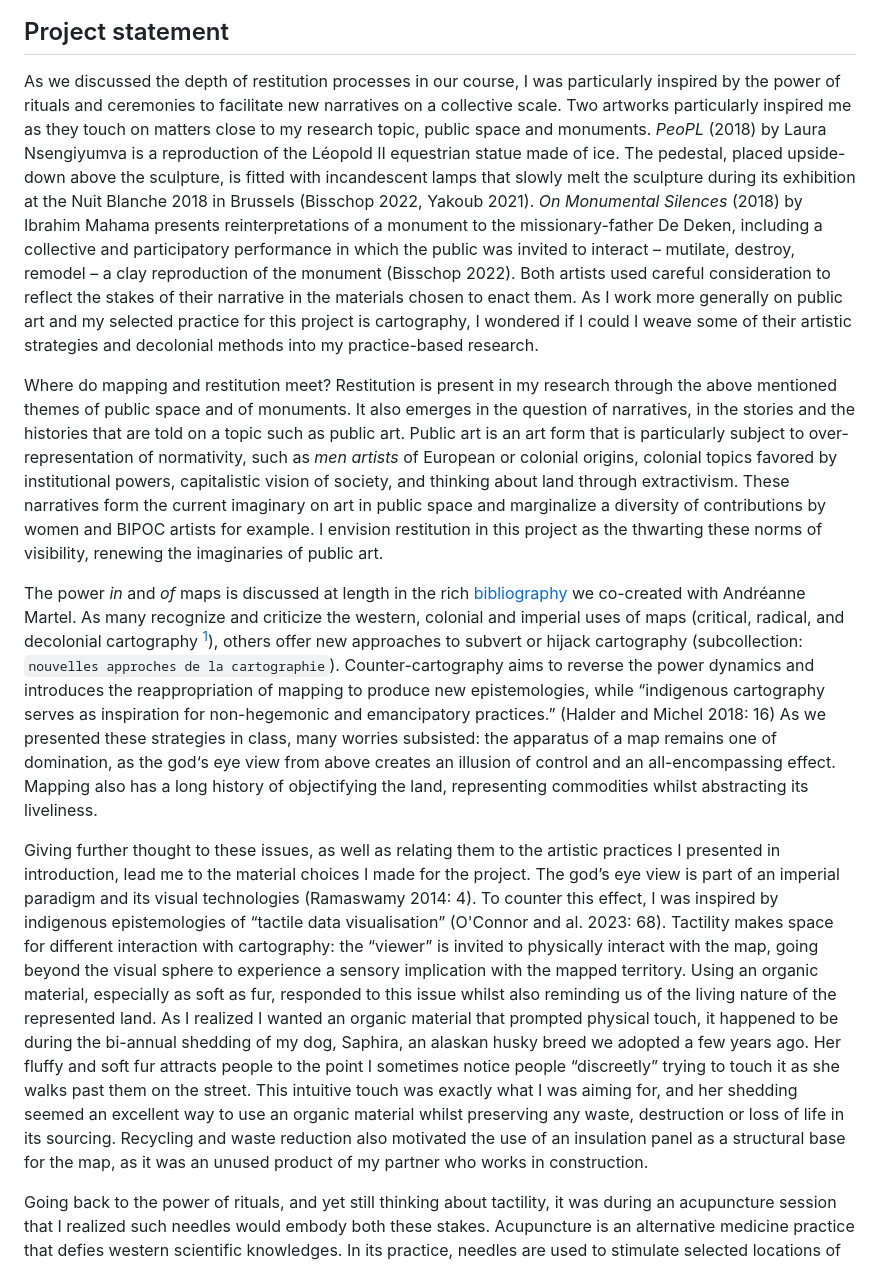
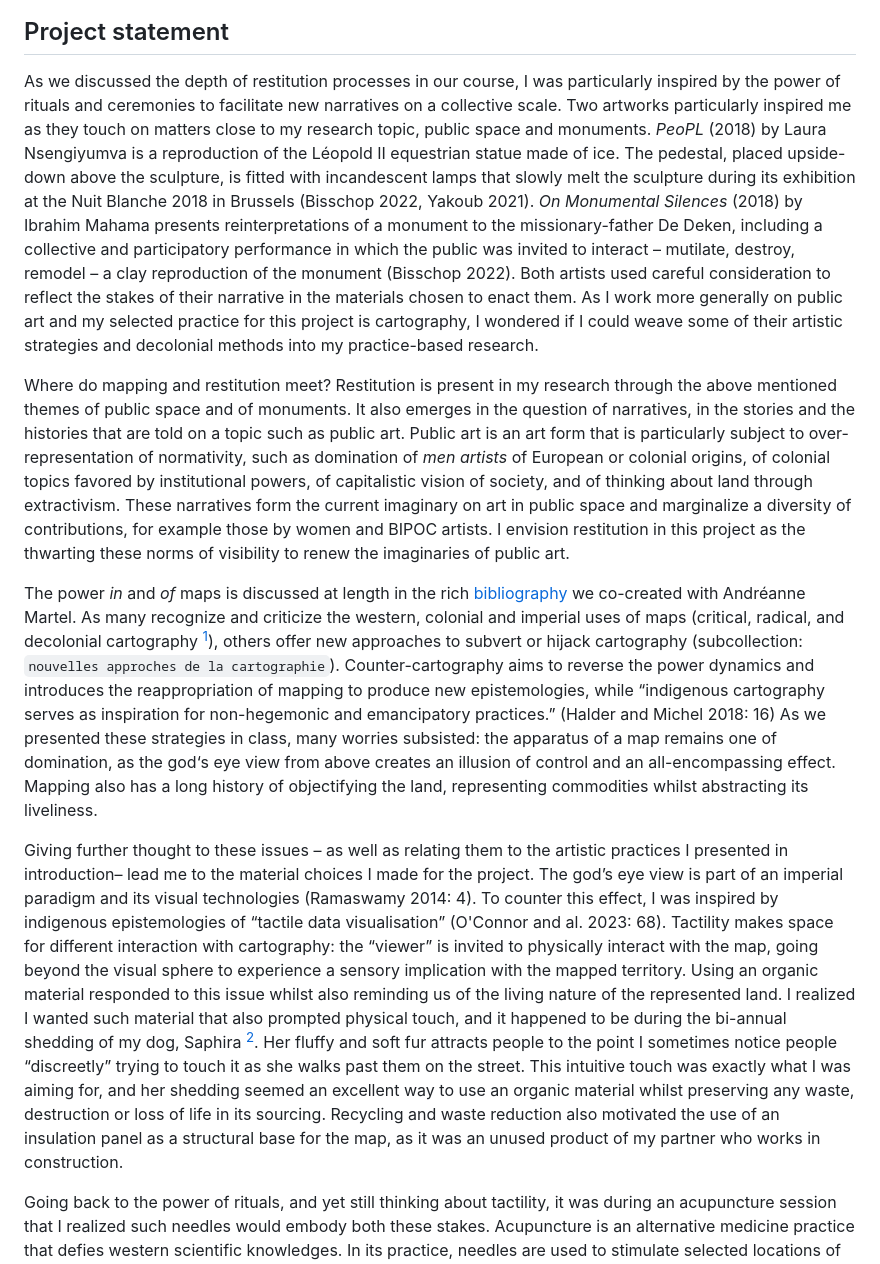
Before and after one commit to lenaMK/doc, a Markdown page: HAR7005/statement.md, the part around the change printed below. Drawn GitHub-style.

```diff
--- a/HAR7005/statement.md
+++ b/HAR7005/statement.md
@@ -4,13 +6,13 @@ Lena MK, séminaire HAR7005, mai 2024
 
 ## Project statement
 
-As we discussed the depth of restitution processes in our course, I was particularly inspired by the power of rituals and ceremonies to facilitate new narratives on a collective scale. Two artworks particularly inspired me as they touch on matters close to my research topic, public space and monuments. *PeoPL* (2018) by Laura Nsengiyumva is a reproduction of the Léopold II equestrian statue made of ice. The pedestal, placed upside-down above the sculpture, is fitted with incandescent lamps that slowly melt the sculpture during its exhibition at the Nuit Blanche 2018 in Brussels (Bisschop 2022, Yakoub 2021). *On Monumental Silences* (2018) by Ibrahim Mahama presents reinterpretations of a monument to the missionary-father De Deken, including a collective and participatory performance in which the public was invited to interact – mutilate, destroy, remodel – a clay reproduction of the monument (Bisschop 2022). Both artists used careful consideration to reflect the stakes of their narrative in the materials chosen to enact them. As I work more generally on public art and my selected practice for this project is cartography, I wondered if I could I weave some of their artistic strategies and decolonial methods into my practice-based research.
+As we discussed the depth of restitution processes in our course, I was particularly inspired by the power of rituals and ceremonies to facilitate new narratives on a collective scale. Two artworks particularly inspired me as they touch on matters close to my research topic, public space and monuments. *PeoPL* (2018) by Laura Nsengiyumva is a reproduction of the Léopold II equestrian statue made of ice. The pedestal, placed upside-down above the sculpture, is fitted with incandescent lamps that slowly melt the sculpture during its exhibition at the Nuit Blanche 2018 in Brussels (Bisschop 2022, Yakoub 2021). *On Monumental Silences* (2018) by Ibrahim Mahama presents reinterpretations of a monument to the missionary-father De Deken, including a collective and participatory performance in which the public was invited to interact – mutilate, destroy, remodel – a clay reproduction of the monument (Bisschop 2022). Both artists used careful consideration to reflect the stakes of their narrative in the materials chosen to enact them. As I work more generally on public art and my selected practice for this project is cartography, I wondered if I could weave some of their artistic strategies and decolonial methods into my practice-based research.
 
-Where do mapping and restitution meet? Restitution is present in my research through the above mentioned themes of public space and of monuments. It also emerges in the question of narratives, in the stories and the histories that are told on a topic such as public art. Public art is an art form that is particularly subject to over-representation of normativity, such as *men artists* of European or colonial origins, colonial topics favored by institutional powers, capitalistic vision of society, and thinking about land through extractivism. These narratives form the current imaginary on art in public space and marginalize a diversity of contributions by women and BIPOC artists for example. I envision restitution in this project as the thwarting these norms of visibility, renewing the imaginaries of public art.
+Where do mapping and restitution meet? Restitution is present in my research through the above mentioned themes of public space and of monuments. It also emerges in the question of narratives, in the stories and the histories that are told on a topic such as public art. Public art is an art form that is particularly subject to over-representation of normativity, such as domination of *men artists* of European or colonial origins, of colonial topics favored by institutional powers, of capitalistic vision of society, and of thinking about land through extractivism. These narratives form the current imaginary on art in public space and marginalize a diversity of contributions, for example those by women and BIPOC artists. I envision restitution in this project as the thwarting these norms of visibility to renew the imaginaries of public art.
 
-The power *in* and *of* maps is discussed at length in the rich [bibliography](https://www.zotero.org/groups/5236090/cartographie-et-restitution/library) we co-created with Andréanne Martel. As many recognize and criticize the western, colonial and imperial uses of maps (critical, radical, and decolonial cartography [^2]), others offer new approaches to   subvert or hijack cartography (subcollection: `nouvelles approches de la cartographie`). Counter-cartography aims to reverse the power dynamics and introduces the reappropriation of mapping to produce new epistemologies, while “indigenous cartography serves as inspiration for non-hegemonic and emancipatory practices.” (Halder and Michel 2018: 16) As we presented these strategies in class, many worries subsisted: the apparatus of a map remains one of domination, as the god‘s eye view from above creates an illusion of control and an all-encompassing effect. Mapping also has a long history of objectifying the land, representing commodities whilst abstracting its liveliness.
+The power *in* and *of* maps is discussed at length in the rich [bibliography](https://www.zotero.org/groups/5236090/cartographie-et-restitution/library) we co-created with Andréanne Martel. As many recognize and criticize the western, colonial and imperial uses of maps (critical, radical, and decolonial cartography [^1]), others offer new approaches to   subvert or hijack cartography (subcollection: `nouvelles approches de la cartographie`). Counter-cartography aims to reverse the power dynamics and introduces the reappropriation of mapping to produce new epistemologies, while “indigenous cartography serves as inspiration for non-hegemonic and emancipatory practices.” (Halder and Michel 2018: 16) As we presented these strategies in class, many worries subsisted: the apparatus of a map remains one of domination, as the god‘s eye view from above creates an illusion of control and an all-encompassing effect. Mapping also has a long history of objectifying the land, representing commodities whilst abstracting its liveliness.
 
-Giving further thought to these issues, as well as relating them to the artistic practices I presented in introduction, lead me to the material choices I made for the project. The god’s eye view is part of an imperial paradigm and its visual technologies (Ramaswamy 2014: 4). To counter this effect, I was inspired by indigenous epistemologies of “tactile data visualisation” (O'Connor and al. 2023: 68). Tactility makes space for different interaction with cartography: the “viewer” is invited to physically interact with the map, going beyond the visual sphere to experience a sensory implication with the mapped territory. Using an organic material, especially as soft as fur, responded to this issue whilst also reminding us of the living nature of the represented land. As I realized I wanted an organic material that prompted physical touch, it happened to be during the bi-annual shedding of my dog, Saphira, an alaskan husky breed we adopted a few years ago. Her fluffy and soft fur attracts people to the point I sometimes notice people “discreetly” trying to touch it as she walks past them on the street. This intuitive touch was exactly what I was aiming for, and her shedding seemed an excellent way to use an organic material whilst preserving any waste, destruction or loss of life in its sourcing. Recycling and waste reduction also motivated the use of an insulation panel as a structural base for the map, as it was an unused product of my partner who works in construction.
+Giving further thought to these issues – as well as relating them to the artistic practices I presented in introduction– lead me to the material choices I made for the project. The god’s eye view is part of an imperial paradigm and its visual technologies (Ramaswamy 2014: 4). To counter this effect, I was inspired by indigenous epistemologies of “tactile data visualisation” (O'Connor and al. 2023: 68). Tactility makes space for different interaction with cartography: the “viewer” is invited to physically interact with the map, going beyond the visual sphere to experience a sensory implication with the mapped territory. Using an organic material responded to this issue whilst also reminding us of the living nature of the represented land. I realized I wanted such material that also prompted physical touch, and it happened to be during the bi-annual shedding of my dog, Saphira [^2]. Her fluffy and soft fur attracts people to the point I sometimes notice people “discreetly” trying to touch it as she walks past them on the street. This intuitive touch was exactly what I was aiming for, and her shedding seemed an excellent way to use an organic material whilst preserving any waste, destruction or loss of life in its sourcing. Recycling and waste reduction also motivated the use of an insulation panel as a structural base for the map, as it was an unused product of my partner who works in construction.
 
 Going back to the power of rituals, and yet still thinking about tactility, it was during an acupuncture session that I realized such needles would embody both these stakes. Acupuncture is an alternative medicine practice that defies western scientific knowledges. In its practice, needles are used to stimulate selected locations of the body. (Acupuncture) needles can provoke physical reactions: sometimes even just on sight, they are associated with a feeling of them piercing skin and even causing bloodshed. I only realized the extent of the ritualistic dimension during its practice: as I carefully placed a needle for each artwork onto the map, following their chronological order, I felt an agency both upon the history and the geography of public art made by womxn [^3]. It seemed almost necessary to share this feeling with others, whilst also solving the question of “how many should I place”. I focused on the 18 first, whom I’d nick-named “the ones that defied the odds” (*[celles qui ont défié la norme](https://observablehq.com/d/96b467b6f063cb55?collection=@maison-mona/gender-analysis#cell-87)*) when I visualized the data. The following are still to be activated, just as this history is yet to be made. The participatory process also became a way to reveal my methods: I use data and write code to create digital visualizations and maps. Exhibiting the code and the digital map returns to (*restitue*) this algorithmic approach even when the “end result” is a physical map [^4].
 
```
Also changed, not shown: other parts of HAR7005/statement.md (+20 -22 lines), HAR7005/saphira.jpeg (added), 2 other files.
